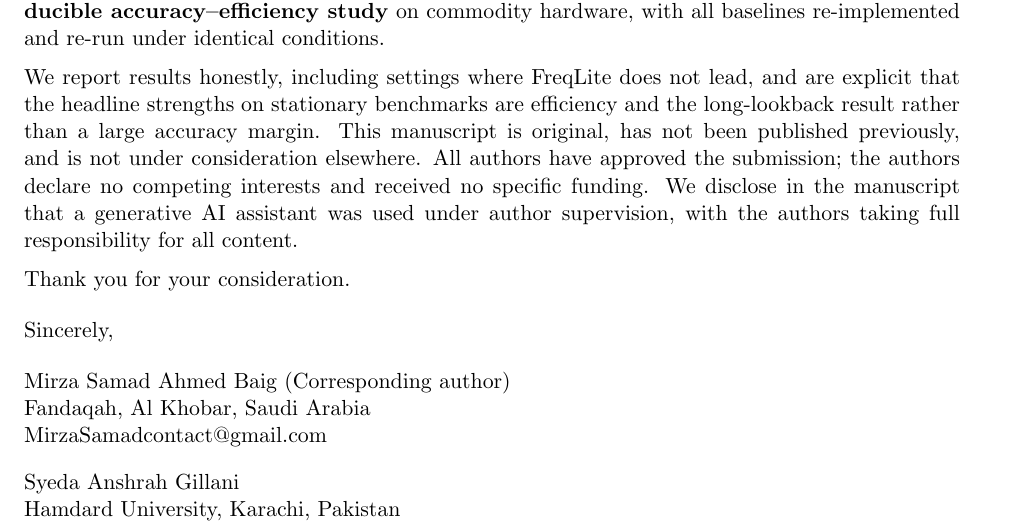
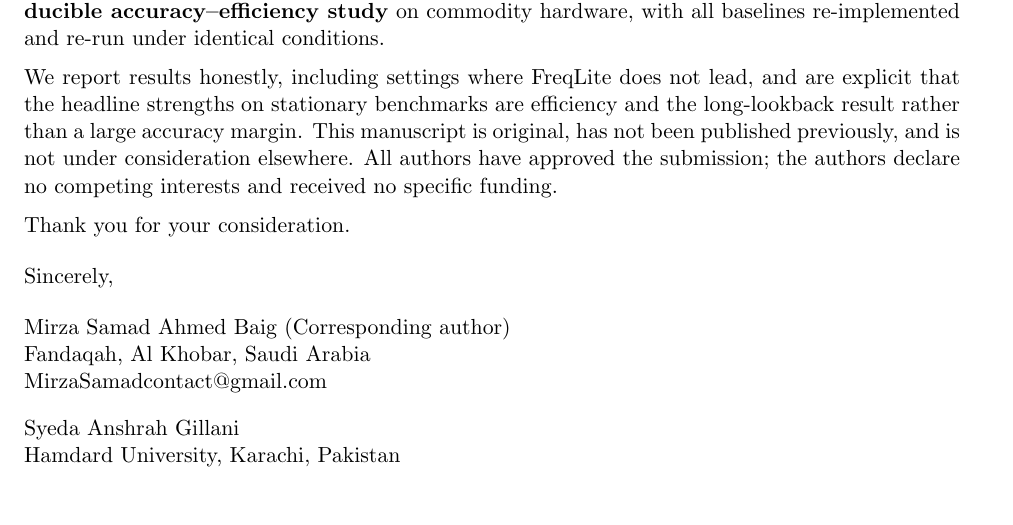
Before and after one commit to Orqly-AI/FreqLite-Forecasting, a LaTeX document (paper/cover_letter.tex): part of the page, cut so that both start at the same text, the shorter picture padded with empty space. Compiled offline with pdfLaTeX.

Commit message:
Remove generative-AI sentence from cover letter (disclosure remains in manuscript)

```diff
--- a/paper/cover_letter.tex
+++ b/paper/cover_letter.tex
@@ -42,9 +42,7 @@ are explicit that the headline strengths on stationary benchmarks are efficiency
 and the long-lookback result rather than a large accuracy margin. This manuscript
 is original, has not been published previously, and is not under consideration
 elsewhere. All authors have approved the submission; the authors declare no
-competing interests and received no specific funding. We disclose in the
-manuscript that a generative AI assistant was used under author supervision, with
-the authors taking full responsibility for all content.
+competing interests and received no specific funding.
 
 Thank you for your consideration.
 
```
Also changed, not shown: paper/cover_letter.pdf.
